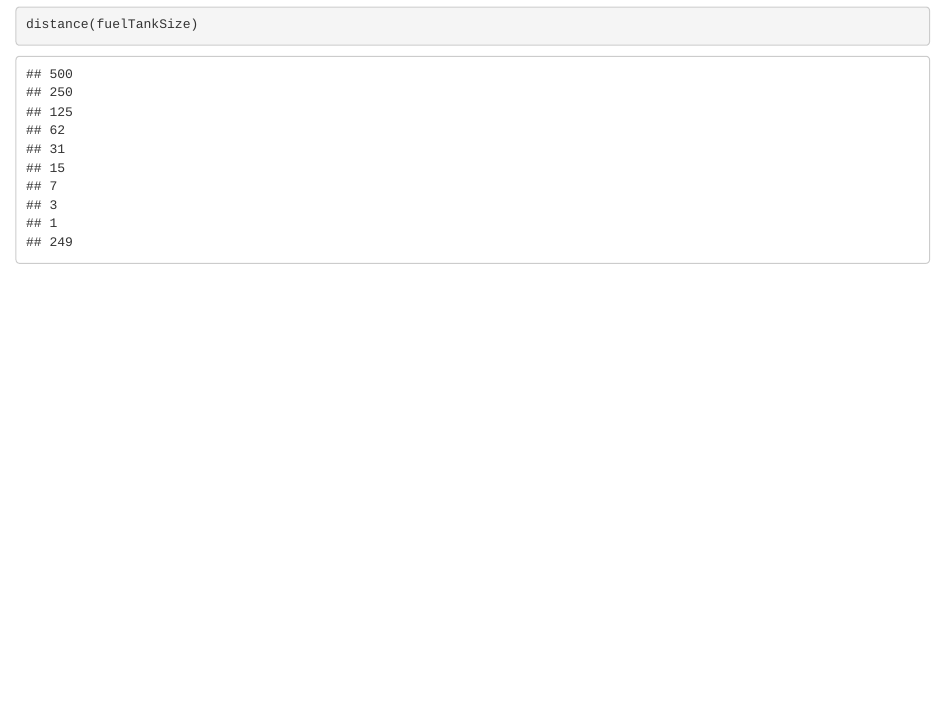
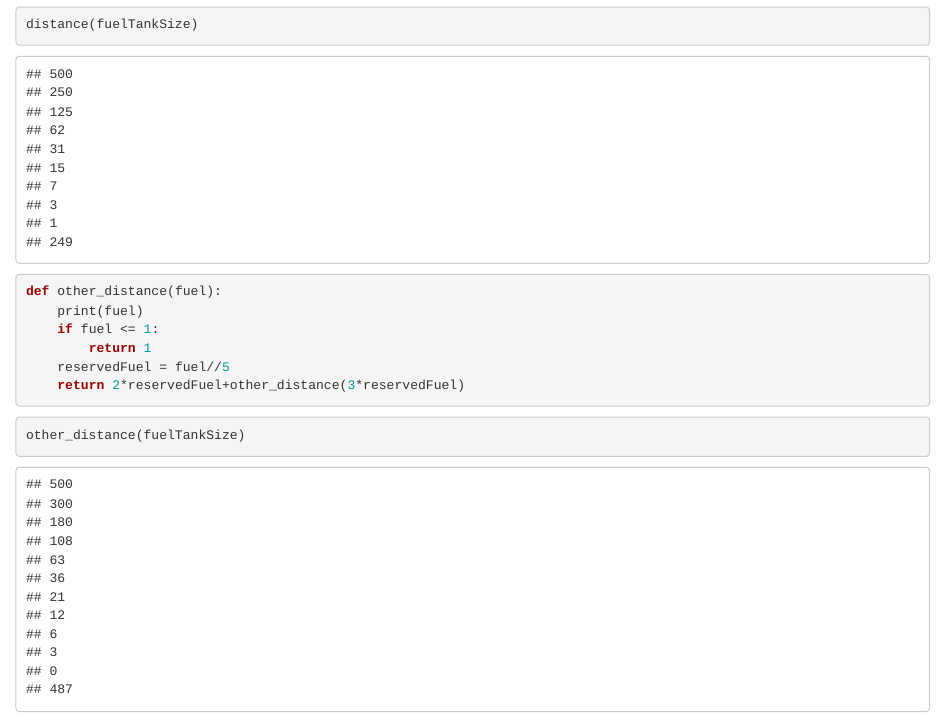
Before and after one commit to mahoyen/MPMP-solving, an R Markdown document (MP2/Solving.Rmd): the page in a window 1100 px wide, from 300 px down. Rendered offline with R 4.5, knitr and Pandoc, with nearby package versions.

Commit message:
second try

````diff
--- a/MP2/Solving.Rmd
+++ b/MP2/Solving.Rmd
@@ -40,5 +40,18 @@ distance(fuelTankSize)
 ```
 
 ```{python}
+def other_distance(fuel):
+    print(fuel)
+    if fuel <= 1:
+        return 1
+    reservedFuel = fuel//5
+    return 2*reservedFuel+other_distance(3*reservedFuel)
+```
+
+```{python}
+other_distance(fuelTankSize)
+```
+
+```{python}
 
 ```
````
